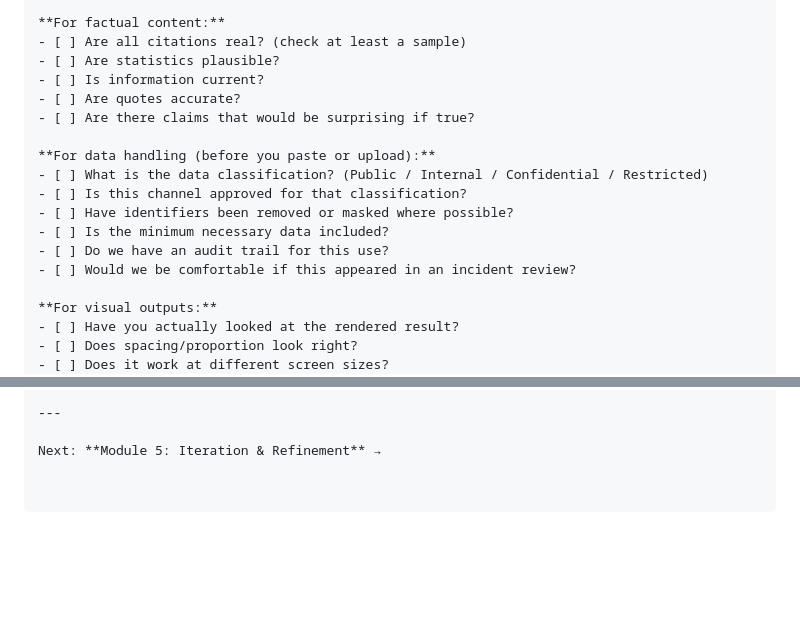
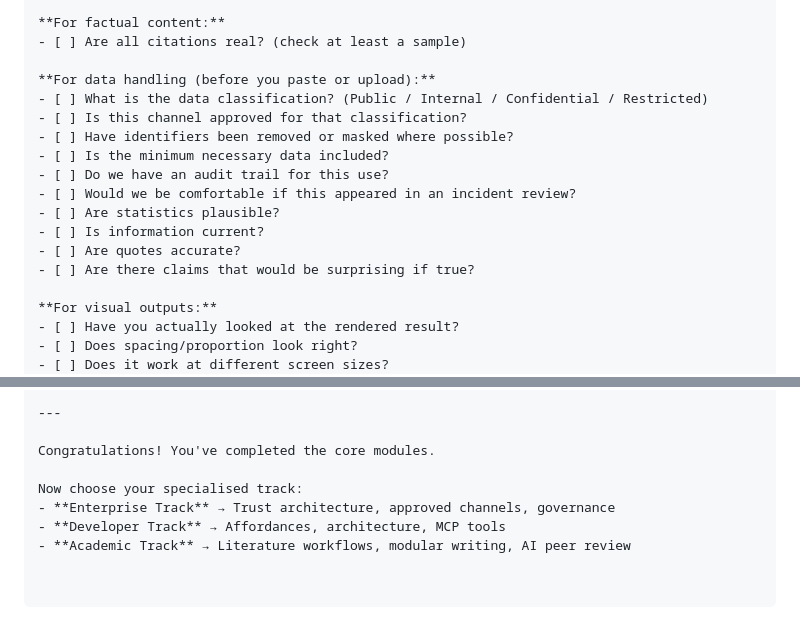
Before and after one commit to JonMinton/working-with-ai-course, a Markdown page: core/04-verification.md, 2 parts joined by grey strips. GitHub-like rendering; blank space fills up the shorter version.

Commit message:
add verification page

```diff
--- a/core/04-verification.md
+++ b/core/04-verification.md
@@ -218,10 +218,6 @@ FEEDBACK:Cross-model review catches more issues than self-review, but human veri
 
 **For factual content:**
 - [ ] Are all citations real? (check at least a sample)
-- [ ] Are statistics plausible?
-- [ ] Is information current?
-- [ ] Are quotes accurate?
-- [ ] Are there claims that would be surprising if true?
 
 **For data handling (before you paste or upload):**
 - [ ] What is the data classification? (Public / Internal / Confidential / Restricted)
@@ -230,6 +226,10 @@ FEEDBACK:Cross-model review catches more issues than self-review, but human veri
 - [ ] Is the minimum necessary data included?
 - [ ] Do we have an audit trail for this use?
 - [ ] Would we be comfortable if this appeared in an incident review?
+- [ ] Are statistics plausible?
+- [ ] Is information current?
+- [ ] Are quotes accurate?
+- [ ] Are there claims that would be surprising if true?
 
 **For visual outputs:**
 - [ ] Have you actually looked at the rendered result?
@@ -278,4 +278,9 @@ Use lightweight evaluation to catch drift:
 
 ---
 
-Next: **Module 5: Iteration & Refinement** →
+Congratulations! You've completed the core modules.
+
+Now choose your specialised track:
+- **Enterprise Track** → Trust architecture, approved channels, governance
+- **Developer Track** → Affordances, architecture, MCP tools
+- **Academic Track** → Literature workflows, modular writing, AI peer review
```
